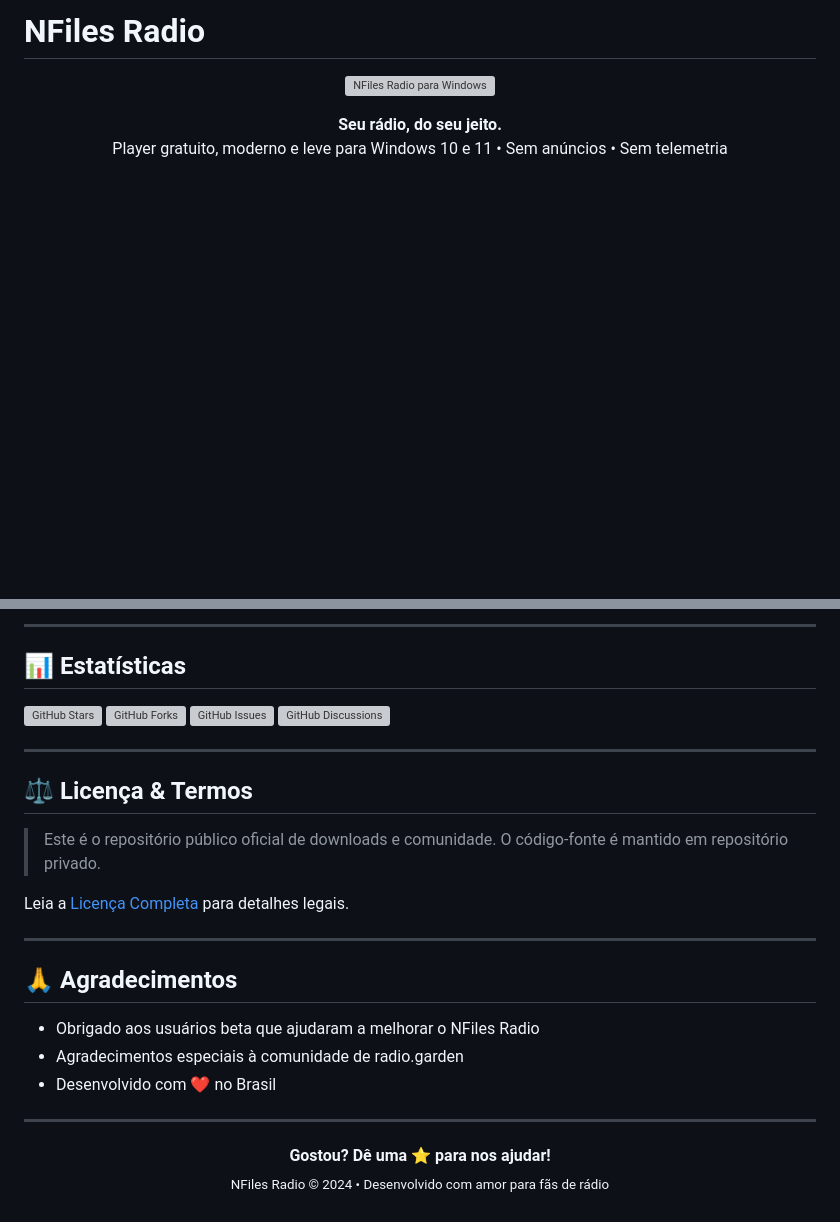
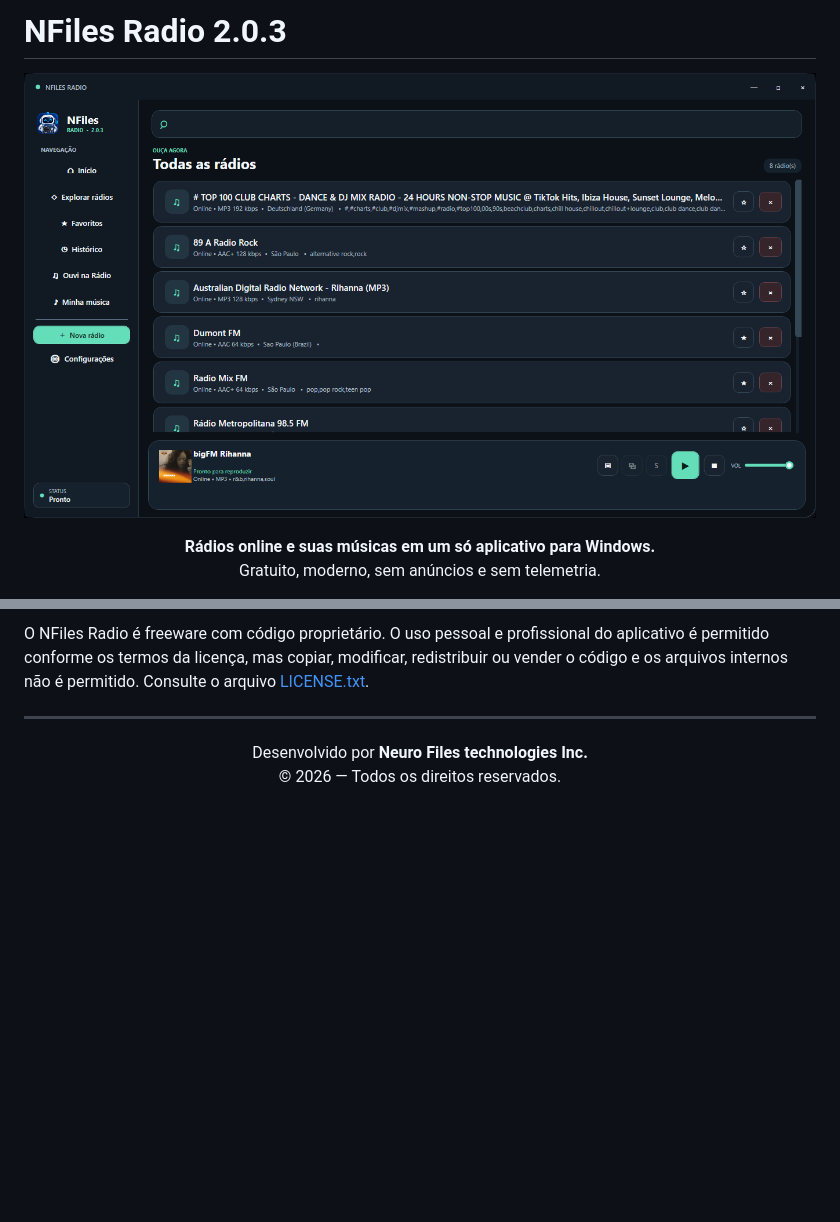
Before and after one commit to neurofiles1982-hub/NFiles-Radio-Downloads, a Markdown page: README.md, 2 parts joined by grey strips. GitHub-like rendering; pictures changed too: assets/nfiles-radio-2.0.3-radios.png (added); blank space fills up the shorter version; grey boxes are pictures that could not be loaded.

```diff
--- a/README.md
+++ b/README.md
@@ -1,12 +1,12 @@
-# NFiles Radio
+# NFiles Radio 2.0.3
 
 <p align="center">
-  <img src="assets/nfiles-radio-showcase.png" alt="NFiles Radio para Windows" width="100%">
+  <img src="assets/nfiles-radio-2.0.3-radios.png" alt="NFiles Radio 2.0.3 — rádios e player" width="920">
 </p>
 
 <p align="center">
-  <strong>Seu rádio, do seu jeito.</strong><br>
-  Player gratuito, moderno e leve para Windows 10 e 11 • Sem anúncios • Sem telemetria
+  <strong>Rádios online e suas músicas em um só aplicativo para Windows.</strong><br>
+  Gratuito, moderno, sem anúncios e sem telemetria.
 </p>
 
 <p align="center">
@@ -154,31 +116,8 @@ Confira o [roadmap público](ROADMAP.md) para ver os recursos planejados:
----
-
-## 📊 Estatísticas
-
-![GitHub Stars](https://img.shields.io/github/stars/neurofiles1982-hub/NFiles-Radio-Downloads?style=social)
-![GitHub Forks](https://img.shields.io/github/forks/neurofiles1982-hub/NFiles-Radio-Downloads?style=social)
-![GitHub Issues](https://img.shields.io/github/issues/neurofiles1982-hub/NFiles-Radio-Downloads)
-![GitHub Discussions](https://img.shields.io/github/discussions/neurofiles1982-hub/NFiles-Radio-Downloads)
-
----
-
-## ⚖️ Licença & Termos
-
-> Este é o repositório público oficial de downloads e comunidade. O código-fonte é mantido em repositório privado.
-
-Leia a [Licença Completa](LICENSE) para detalhes legais.
-
----
-
-## 🙏 Agradecimentos
-
-- Obrigado aos usuários beta que ajudaram a melhorar o NFiles Radio
-- Agradecimentos especiais à comunidade de radio.garden
-- Desenvolvido com ❤️ no Brasil
+O NFiles Radio é freeware com código proprietário. O uso pessoal e profissional do aplicativo é permitido conforme os termos da licença, mas copiar, modificar, redistribuir ou vender o código e os arquivos internos não é permitido. Consulte o arquivo [LICENSE.txt](LICENSE.txt).
 
 ---
 
 <p align="center">
-  <strong>Gostou? Dê uma ⭐ para nos ajudar!</strong><br>
-  <sub>NFiles Radio © 2024 • Desenvolvido com amor para fãs de rádio</sub>
+  Desenvolvido por <strong>Neuro Files technologies Inc.</strong><br>
+  © 2026 — Todos os direitos reservados.
 </p>
```
Also changed, not shown: other parts of README.md (+75 -113 lines), CHANGELOG.md (+16 -0 lines), assets/nfiles-radio-2.0.3-adicionar-radios.png (added), assets/nfiles-radio-2.0.3-musicas.png (added), assets/nfiles-radio-2.0.3-player-expandido.png (added), 3 other files.
